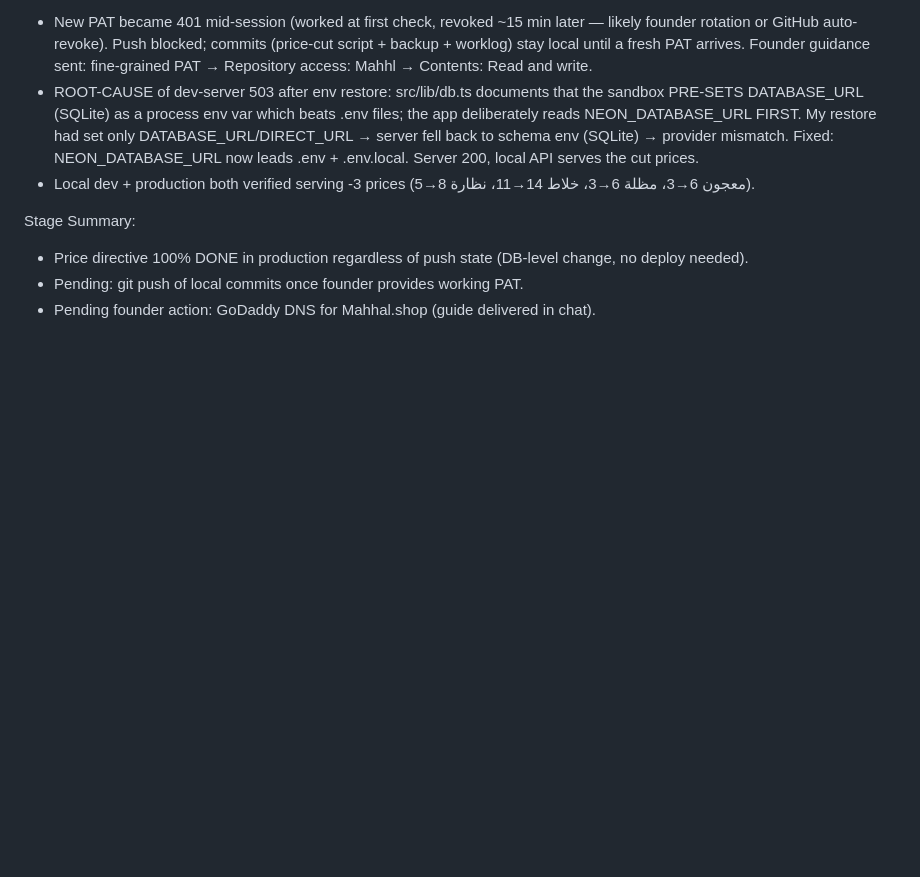
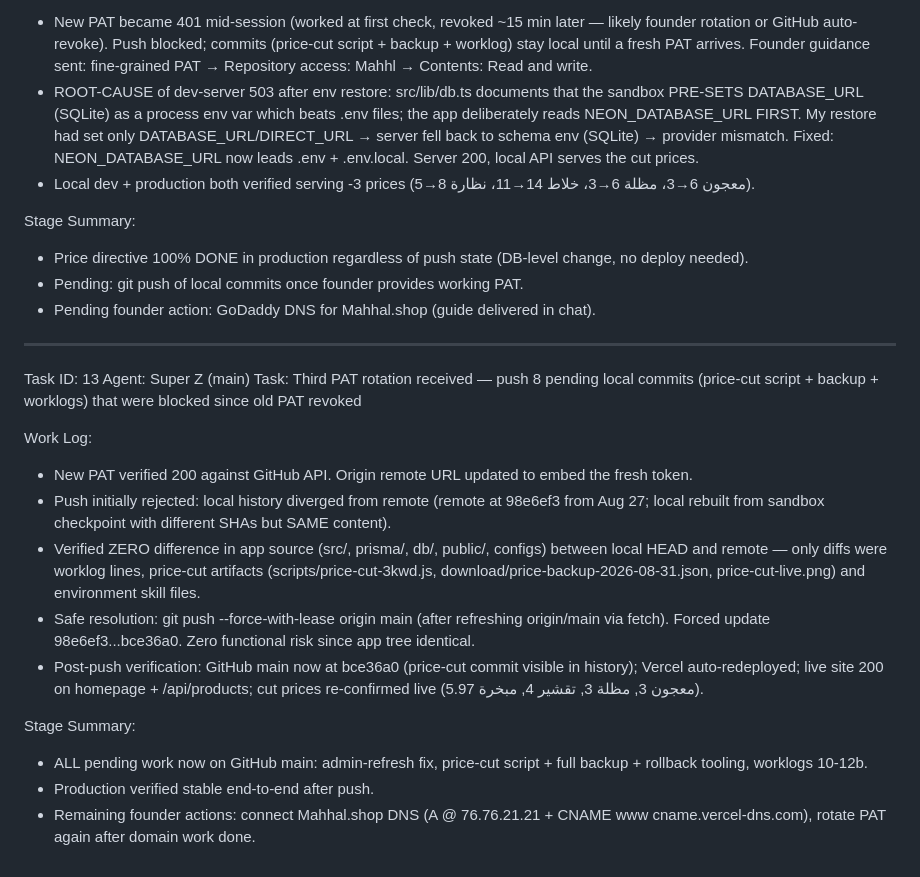
Before and after one commit to ahmedezzatelsayad/Mahhl, a Markdown page: worklog.md, the part around the change. Drawn GitHub-style; blank space fills up the shorter version.

Commit message:
docs: worklog 13 — third PAT accepted, 8 commits force-pushed (with-lease), live site verified stable with cut prices

```diff
--- a/worklog.md
+++ b/worklog.md
@@ -291,3 +291,20 @@ Stage Summary:
 - Price directive 100% DONE in production regardless of push state (DB-level change, no deploy needed).
 - Pending: git push of local commits once founder provides working PAT.
 - Pending founder action: GoDaddy DNS for Mahhal.shop (guide delivered in chat).
+
+---
+Task ID: 13
+Agent: Super Z (main)
+Task: Third PAT rotation received — push 8 pending local commits (price-cut script + backup + worklogs) that were blocked since old PAT revoked
+
+Work Log:
+- New PAT verified 200 against GitHub API. Origin remote URL updated to embed the fresh token.
+- Push initially rejected: local history diverged from remote (remote at 98e6ef3 from Aug 27; local rebuilt from sandbox checkpoint with different SHAs but SAME content).
+- Verified ZERO difference in app source (src/, prisma/, db/, public/, configs) between local HEAD and remote — only diffs were worklog lines, price-cut artifacts (scripts/price-cut-3kwd.js, download/price-backup-2026-08-31.json, price-cut-live.png) and environment skill files.
+- Safe resolution: git push --force-with-lease origin main (after refreshing origin/main via fetch). Forced update 98e6ef3...bce36a0. Zero functional risk since app tree identical.
+- Post-push verification: GitHub main now at bce36a0 (price-cut commit visible in history); Vercel auto-redeployed; live site 200 on homepage + /api/products; cut prices re-confirmed live (معجون 3, مظلة 3, تقشير 4, مبخرة 5.97).
+
+Stage Summary:
+- ALL pending work now on GitHub main: admin-refresh fix, price-cut script + full backup + rollback tooling, worklogs 10-12b.
+- Production verified stable end-to-end after push.
+- Remaining founder actions: connect Mahhal.shop DNS (A @ 76.76.21.21 + CNAME www cname.vercel-dns.com), rotate PAT again after domain work done.
```
